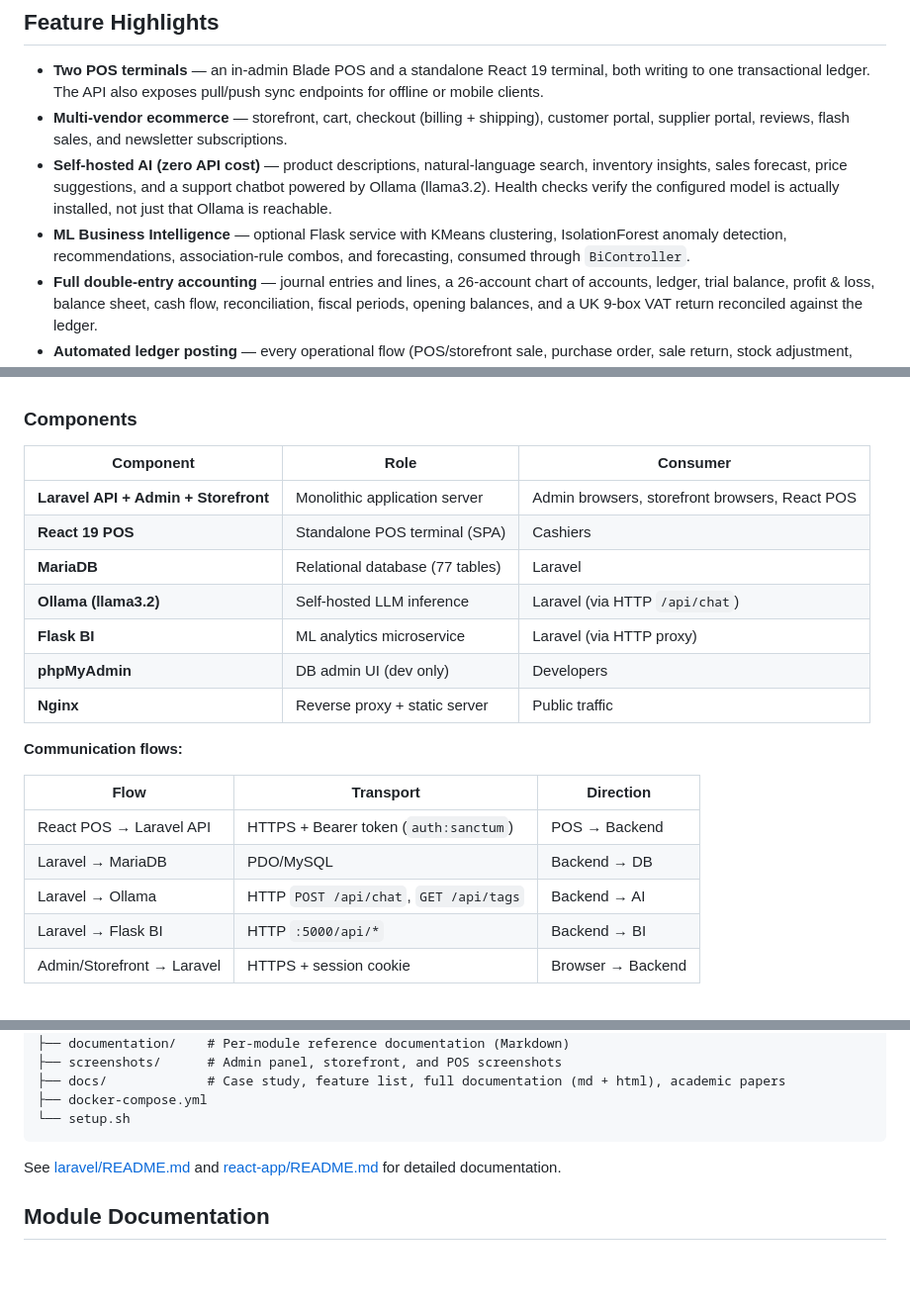
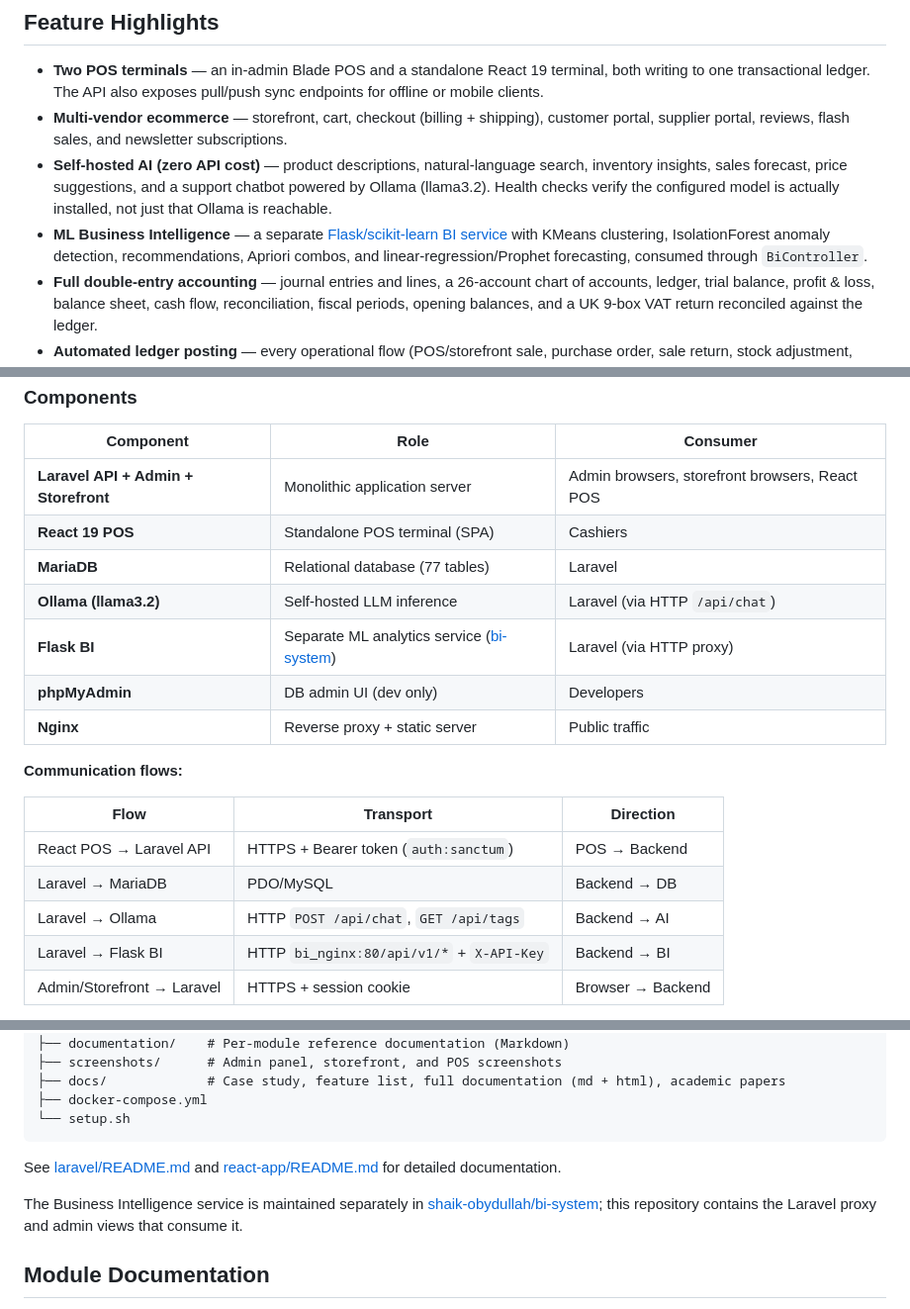
Before and after one commit to shaik-obydullah/erp-system, a Markdown page: README.md, 3 parts joined by grey strips. Shown at 99% size. GitHub-like rendering; blank space fills up the shorter version.

```diff
--- a/README.md
+++ b/README.md
@@ -52,7 +52,7 @@ AI-powered full-stack ERP and multi-vendor marketplace system featuring a Larave
 - **Two POS terminals** — an in-admin Blade POS and a standalone React 19 terminal, both writing to one transactional ledger. The API also exposes pull/push sync endpoints for offline or mobile clients.
 - **Multi-vendor ecommerce** — storefront, cart, checkout (billing + shipping), customer portal, supplier portal, reviews, flash sales, and newsletter subscriptions.
 - **Self-hosted AI (zero API cost)** — product descriptions, natural-language search, inventory insights, sales forecast, price suggestions, and a support chatbot powered by Ollama (llama3.2). Health checks verify the configured model is actually installed, not just that Ollama is reachable.
-- **ML Business Intelligence** — optional Flask service with KMeans clustering, IsolationForest anomaly detection, recommendations, association-rule combos, and forecasting, consumed through `BiController`.
+- **ML Business Intelligence** — a separate [Flask/scikit-learn BI service](https://github.com/shaik-obydullah/bi-system) with KMeans clustering, IsolationForest anomaly detection, recommendations, Apriori combos, and linear-regression/Prophet forecasting, consumed through `BiController`.
 - **Full double-entry accounting** — journal entries and lines, a 26-account chart of accounts, ledger, trial balance, profit & loss, balance sheet, cash flow, reconciliation, fiscal periods, opening balances, and a UK 9-box VAT return reconciled against the ledger.
 - **Automated ledger posting** — every operational flow (POS/storefront sale, purchase order, sale return, stock adjustment, shipment landed cost, payroll, production, fixed asset, campaign spend, and customer/supplier fund) posts a balanced journal entry through `AccountingPoster`; `accounting:backfill` replays legacy rows idempotently and `accounting:verify` runs nightly.
 - **End-to-end UK VAT** — stock-level VAT codes/rates, VAT-inclusive pricing, per-line extraction on POS/storefront/purchases/expenses/returns, and a 9-box VAT return reconciled to the ledger.
@@ -119,7 +119,7 @@ The system is a **monolithic backend with decoupled frontends**, replacing five-
 | **React 19 POS**                     | Standalone POS terminal (SPA)    | Cashiers                                       |
 | **MariaDB**                          | Relational database (77 tables)  | Laravel                                        |
 | **Ollama (llama3.2)**                | Self-hosted LLM inference        | Laravel (via HTTP `/api/chat`)                 |
-| **Flask BI**                         | ML analytics microservice        | Laravel (via HTTP proxy)                       |
+| **Flask BI**                         | Separate ML analytics service ([bi-system](https://github.com/shaik-obydullah/bi-system)) | Laravel (via HTTP proxy) |
 | **phpMyAdmin**                       | DB admin UI (dev only)           | Developers                                     |
 | **Nginx**                            | Reverse proxy + static server    | Public traffic                                 |
 
@@ -130,7 +130,7 @@ The system is a **monolithic backend with decoupled frontends**, replacing five-
 | React POS → Laravel API    | HTTPS + Bearer token (`auth:sanctum`)  | POS → Backend     |
 | Laravel → MariaDB          | PDO/MySQL                              | Backend → DB      |
 | Laravel → Ollama           | HTTP `POST /api/chat`, `GET /api/tags` | Backend → AI      |
-| Laravel → Flask BI         | HTTP `:5000/api/*`                     | Backend → BI      |
+| Laravel → Flask BI         | HTTP `bi_nginx:80/api/v1/*` + `X-API-Key` | Backend → BI   |
 | Admin/Storefront → Laravel | HTTPS + session cookie                 | Browser → Backend |
 
 > **Note:** Ollama and Flask BI are not exposed through the public web server; only the Laravel backend reaches them over the internal Docker network. Ollama's host port (`11435`) is bound for local development only. The React POS talks exclusively to the Laravel API.
@@ -559,6 +561,8 @@ erp-system/
 
 See [laravel/README.md](laravel/README.md) and [react-app/README.md](react-app/README.md) for detailed documentation.
 
+The Business Intelligence service is maintained separately in [shaik-obydullah/bi-system](https://github.com/shaik-obydullah/bi-system); this repository contains the Laravel proxy and admin views that consume it.
+
 ## Module Documentation
 
 The complete documentation is available as a single page, covering every module with schema, models, routes, API surface, business flows, permissions, and screenshots:
```
Also changed, not shown: other parts of README.md (+24 -18 lines), documentation/12-ai-business-intelligence.md (+4 -4 lines).
